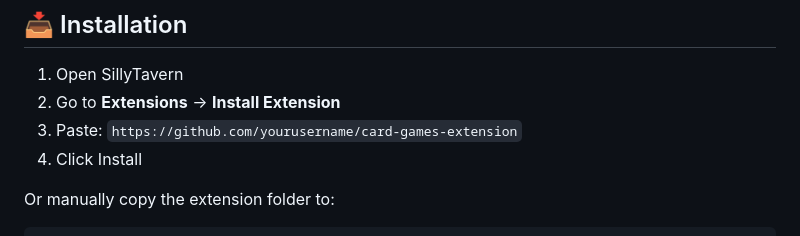
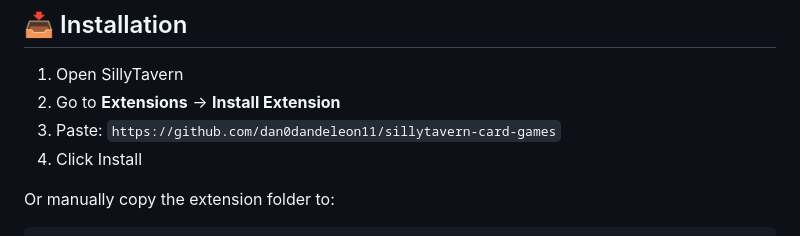
Before and after one commit to dan0dandeleon11/sillytavern-card-games, a Markdown page: README.md, the part around the change. Drawn GitHub-style.

```diff
--- a/README.md
+++ b/README.md
@@ -14,7 +14,7 @@ Play card games like **Uno**, **Cards Against Humanity**, and **Exploding Kitten
 
 1. Open SillyTavern
 2. Go to **Extensions** → **Install Extension**
-3. Paste: `https://github.com/yourusername/card-games-extension`
+3. Paste: `https://github.com/dan0dandeleon11/sillytavern-card-games`
 4. Click Install
 
 Or manually copy the extension folder to:
```
